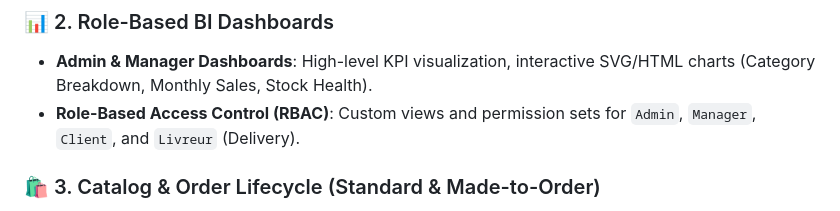
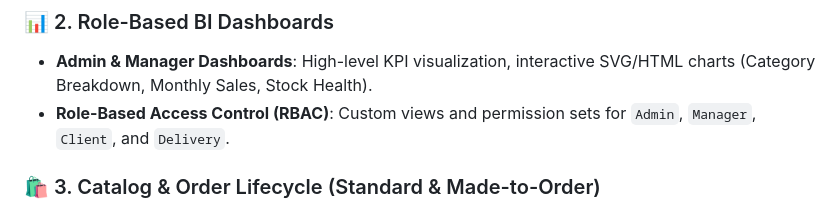
Before and after one commit to HaifaCheikh/WicStockProject, a Markdown page: README.md, the part around the change. Rendered like a GitHub page.

Commit message:
docs: adjust RBAC role naming in README

```diff
--- a/README.md
+++ b/README.md
@@ -30,7 +30,7 @@ The application is architected as a **full-stack monorepo** featuring an **ASP.N
 
 ### 📊 2. Role-Based BI Dashboards
 * **Admin & Manager Dashboards**: High-level KPI visualization, interactive SVG/HTML charts (Category Breakdown, Monthly Sales, Stock Health).
-* **Role-Based Access Control (RBAC)**: Custom views and permission sets for `Admin`, `Manager`, `Client`, and `Livreur` (Delivery).
+* **Role-Based Access Control (RBAC)**: Custom views and permission sets for `Admin`, `Manager`, `Client`, and `Delivery`.
 
 ### 🛍️ 3. Catalog & Order Lifecycle (Standard & Made-to-Order)
 * **Dynamic Product Catalog**: Filtering by category, fabric type, promotion status, and custom stock availability.
```
